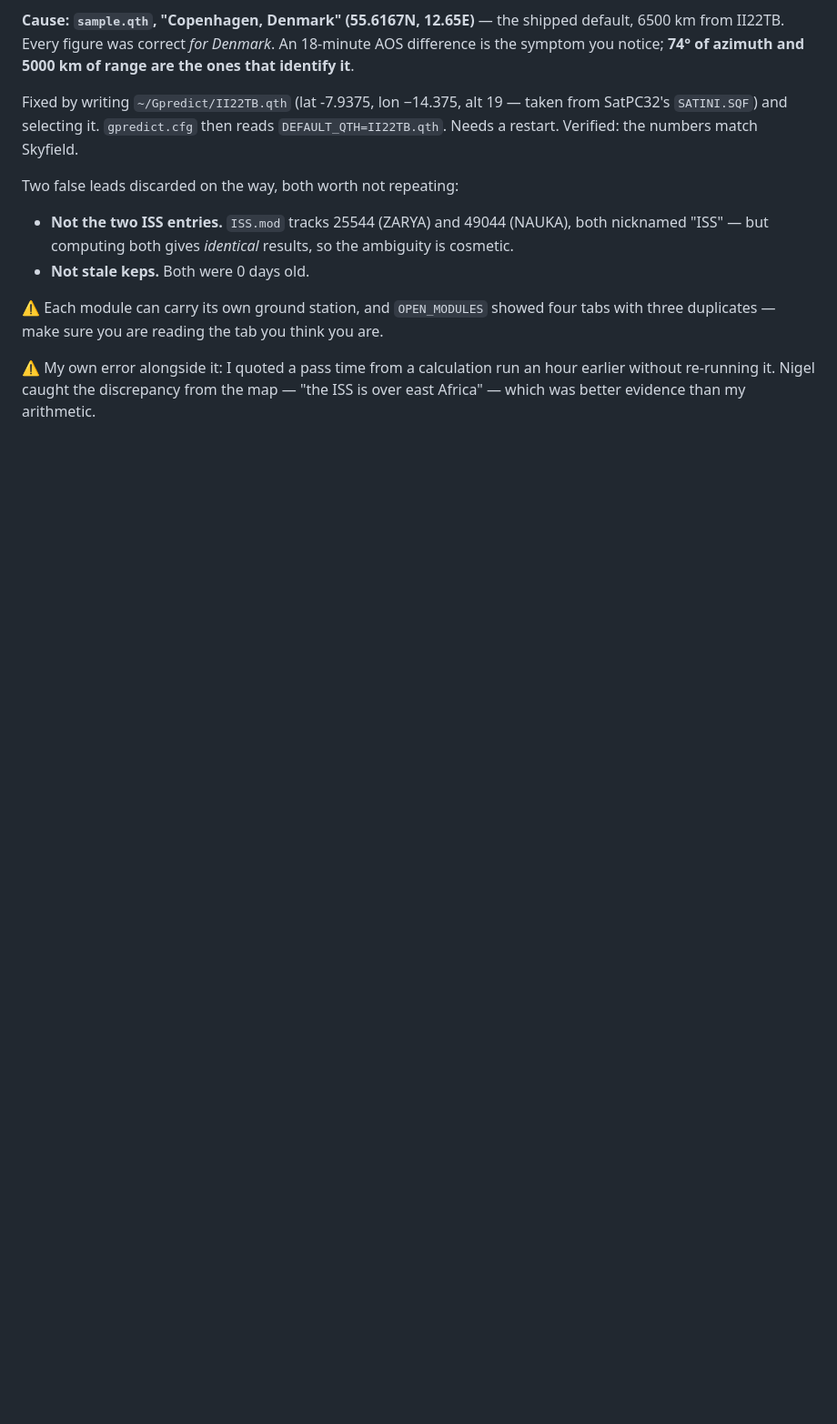
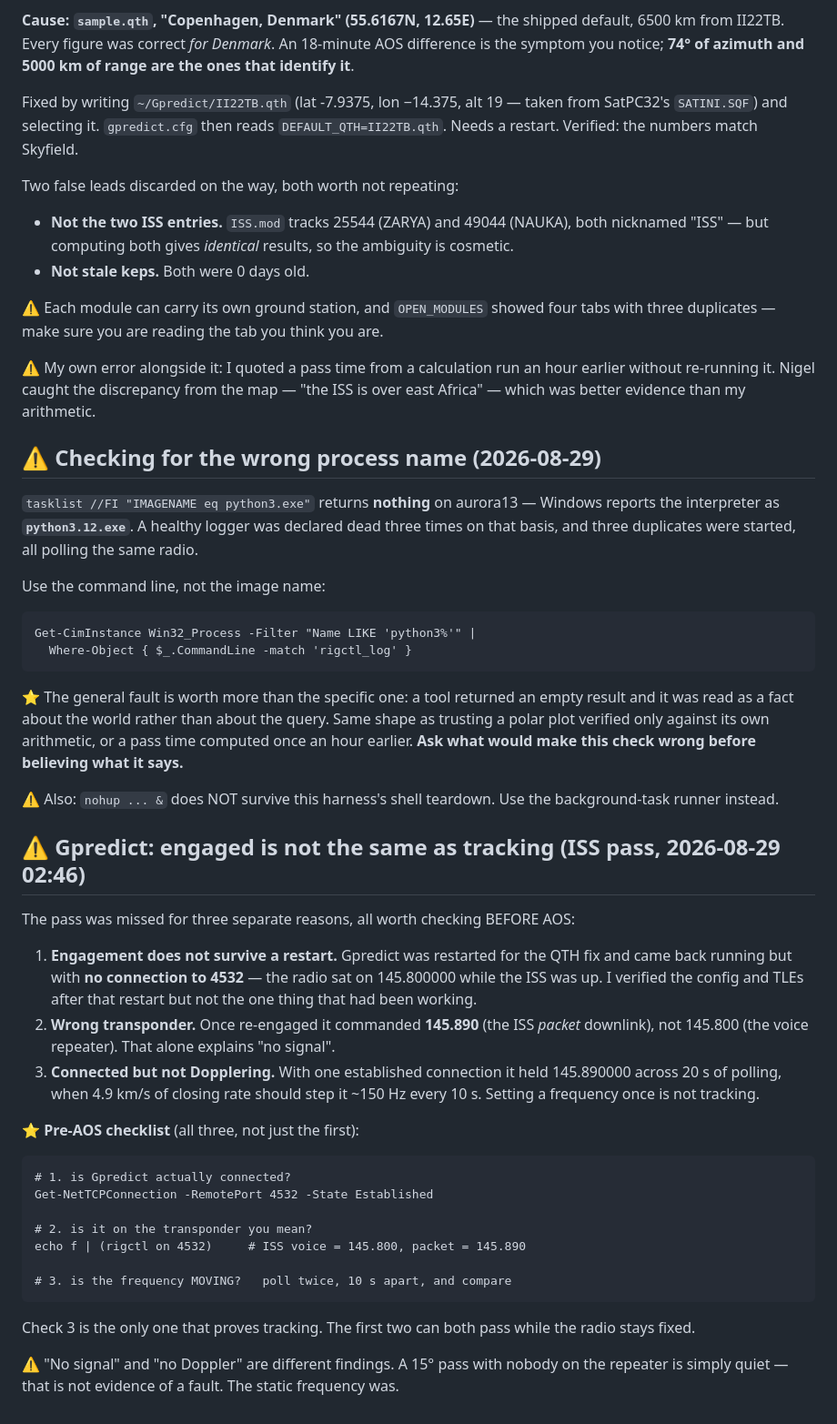
Before and after one commit to nigelfenton/shack-track, a Markdown page: DDE-FORMAT.md, the part around the change. Shown at 91% size. Drawn GitHub-style; blank space fills up the shorter version.

Commit message:
shack-track: record why the ISS pass was missed
Three separate causes, all checkable before AOS: engagement did not survive the
restart done for the QTH fix (running, but no connection to 4532); once
re-engaged it commanded 145.890, the ISS packet downlink rather than the 145.800
voice repeater; and even then it held that frequency across 20 s of polling when
4.9 km/s of closing rate should step it ~150 Hz every 10 s.

Adds a three-part pre-AOS checklist. Only the third -- poll twice and compare --
actually proves tracking; connection and frequency can both look right while the
radio sits still.

Also separates the two observations: 'no signal' on a 15 degree pass with nobody
on the repeater is not evidence of a fault. The static frequency was.

My own error recorded: after restarting Gpredict I verified what I had changed
(QTH, TLEs) and not what the restart had broken (the engagement).

Co-Authored-By: Claude Opus 5 <noreply@anthropic.com>

```diff
--- a/DDE-FORMAT.md
+++ b/DDE-FORMAT.md
@@ -235,3 +235,56 @@ tabs with three duplicates — make sure you are reading the tab you think you a
 ⚠ My own error alongside it: I quoted a pass time from a calculation run an hour
 earlier without re-running it. Nigel caught the discrepancy from the map — "the
 ISS is over east Africa" — which was better evidence than my arithmetic.
+
+## ⚠ Checking for the wrong process name (2026-08-29)
+
+`tasklist //FI "IMAGENAME eq python3.exe"` returns **nothing** on aurora13 —
+Windows reports the interpreter as **`python3.12.exe`**. A healthy logger was
+declared dead three times on that basis, and three duplicates were started, all
+polling the same radio.
+
+Use the command line, not the image name:
+
+    Get-CimInstance Win32_Process -Filter "Name LIKE 'python3%'" |
+      Where-Object { $_.CommandLine -match 'rigctl_log' }
+
+⭐ The general fault is worth more than the specific one: a tool returned an
+empty result and it was read as a fact about the world rather than about the
+query. Same shape as trusting a polar plot verified only against its own
+arithmetic, or a pass time computed once an hour earlier. **Ask what would make
+this check wrong before believing what it says.**
+
+⚠ Also: `nohup ... &` does NOT survive this harness's shell teardown. Use the
+background-task runner instead.
+
+## ⚠ Gpredict: engaged is not the same as tracking (ISS pass, 2026-08-29 02:46)
+
+The pass was missed for three separate reasons, all worth checking BEFORE AOS:
+
+1. **Engagement does not survive a restart.** Gpredict was restarted for the QTH
+   fix and came back running but with **no connection to 4532** — the radio sat
+   on 145.800000 while the ISS was up. I verified the config and TLEs after that
+   restart but not the one thing that had been working.
+2. **Wrong transponder.** Once re-engaged it commanded **145.890** (the ISS
+   *packet* downlink), not 145.800 (the voice repeater). That alone explains "no
+   signal".
+3. **Connected but not Dopplering.** With one established connection it held
+   145.890000 across 20 s of polling, when 4.9 km/s of closing rate should step
+   it ~150 Hz every 10 s. Setting a frequency once is not tracking.
+
+⭐ **Pre-AOS checklist** (all three, not just the first):
+
+    # 1. is Gpredict actually connected?
+    Get-NetTCPConnection -RemotePort 4532 -State Established
+
+    # 2. is it on the transponder you mean?
+    echo f | (rigctl on 4532)     # ISS voice = 145.800, packet = 145.890
+
+    # 3. is the frequency MOVING?   poll twice, 10 s apart, and compare
+
+Check 3 is the only one that proves tracking. The first two can both pass while
+the radio stays fixed.
+
+⚠ "No signal" and "no Doppler" are different findings. A 15° pass with nobody on
+the repeater is simply quiet — that is not evidence of a fault. The static
+frequency was.
```
